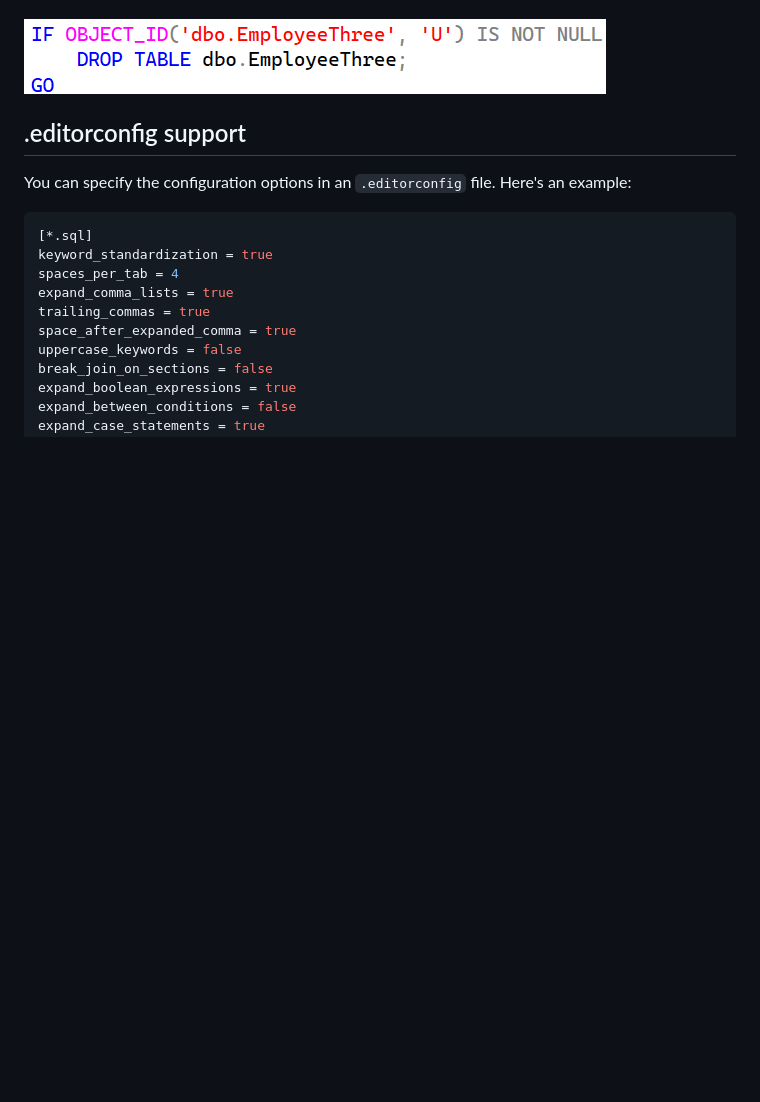
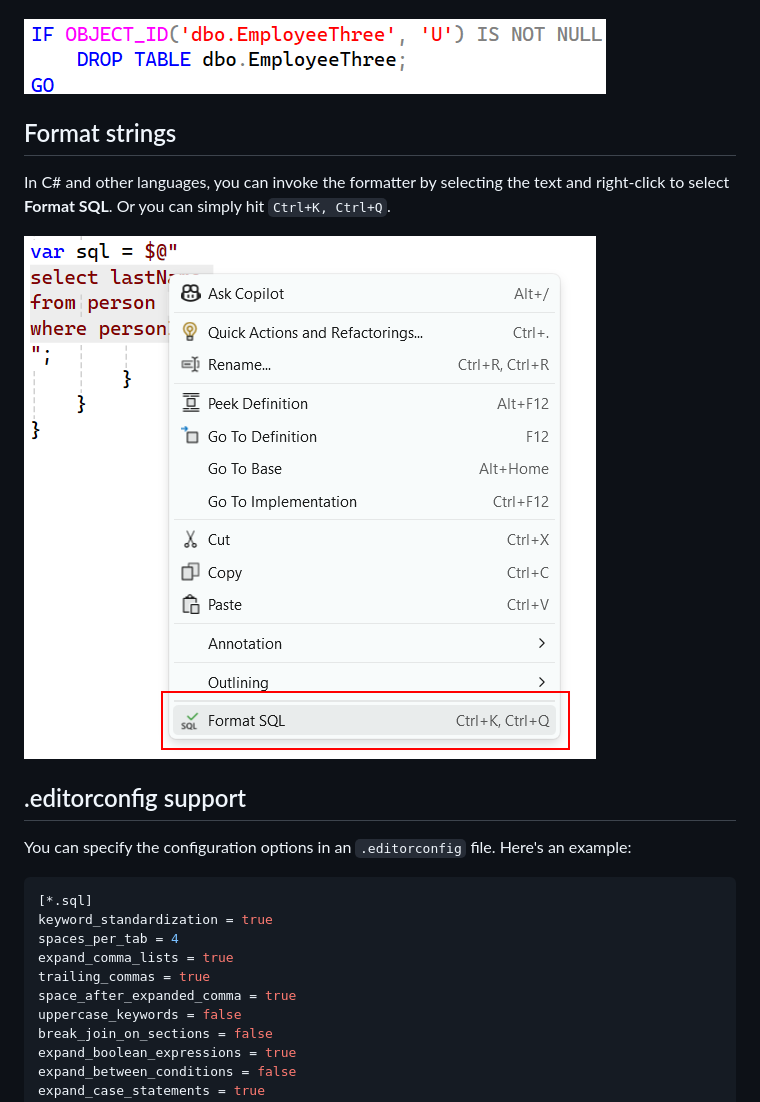
Before and after one commit to madskristensen/SqlFormatter, a Markdown page: README.md, the part around the change. GitHub-like rendering; pictures changed too: art/context-menu.png (added); blank space fills up the shorter version.

Commit message:
Added support for format selection [release]

```diff
--- a/README.md
+++ b/README.md
@@ -22,6 +22,12 @@ Invoke the *Format Document* command or `CTRL+K, CTRL+D` to format the document
 **After:**
 
 ![After](art/after.png)
+
+## Format strings
+In C# and other languages, you can invoke the formatter by selecting the text and right-click to select **Format SQL**. Or you can simply hit `Ctrl+K, Ctrl+Q`.
+
+![Context menu](art/context-menu.png)
+
 
 ## .editorconfig support
 You can specify the configuration options in an `.editorconfig` file. Here's an example:
```
Also changed, not shown: 6 other files.
